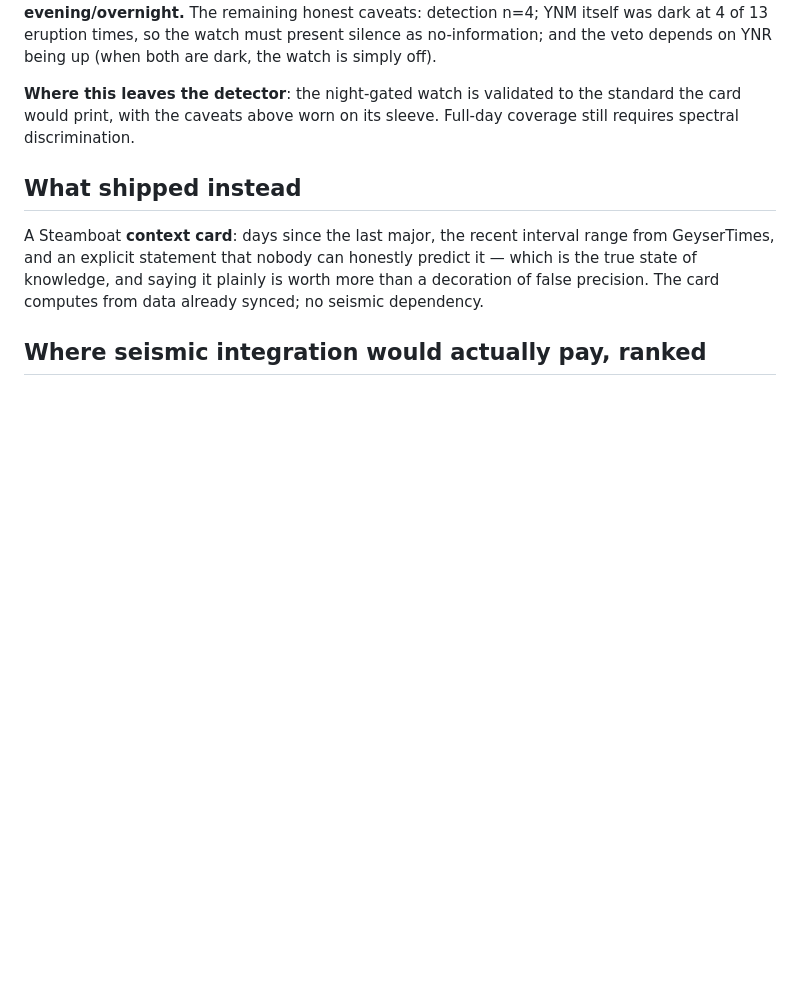
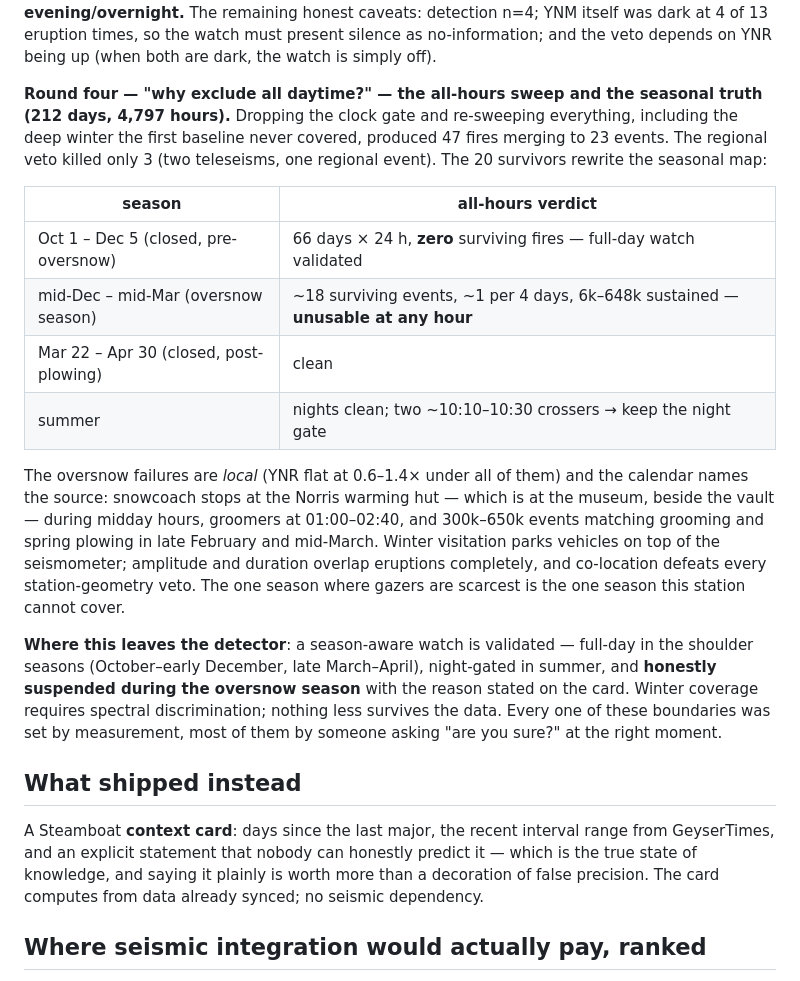
Before and after one commit to davidkingham/signal-basin, a Markdown page: docs/findings/seismic.md, the part around the change. GitHub-like rendering; blank space fills up the shorter version.

Commit message:
Seismic round four: the all-hours sweep finds the real seasonal map
Prompted by "why exclude all daytime?" and "winter matters to winter
visitors" -- both right to ask, and the answers surprised in opposite
directions. 212 days, 4,797 hours, 47 fires, 23 events, regional veto
kills 3 (both teleseisms plus one more). The 20 survivors are all local
and all calendared: the oversnow season. Snowcoach stops at the Norris
warming hut -- beside the vault -- groomers at 1-3 am, and 300k-650k
grooming/plowing signatures in late Feb and mid-March. Winter visitation
parks vehicles on the seismometer; amplitude and duration overlap
eruptions completely; co-location defeats every veto.

The upgrades the questions earned: full 24-hour coverage validates
cleanly in the shoulder seasons (Oct 1 - Dec 5 alone: 66 days, zero
surviving fires), summer keeps the night gate, and the oversnow season
is honestly suspended rather than quietly wrong. Winter is spectral
territory.

Co-Authored-By: Claude Fable 5 <noreply@anthropic.com>

```diff
--- a/docs/findings/seismic.md
+++ b/docs/findings/seismic.md
@@ -148,9 +148,37 @@ eruption times, so the watch must present silence as no-information;
 and the veto depends on YNR being up (when both are dark, the watch is
 simply off).
 
-**Where this leaves the detector**: the night-gated watch is validated
-to the standard the card would print, with the caveats above worn on its
-sleeve. Full-day coverage still requires spectral discrimination.
+**Round four — "why exclude all daytime?" — the all-hours sweep and the
+seasonal truth (212 days, 4,797 hours).** Dropping the clock gate and
+re-sweeping everything, including the deep winter the first baseline never
+covered, produced 47 fires merging to 23 events. The regional veto killed
+only 3 (two teleseisms, one regional event). The 20 survivors rewrite the
+seasonal map:
+
+| season | all-hours verdict |
+|---|---|
+| Oct 1 – Dec 5 (closed, pre-oversnow) | 66 days × 24 h, **zero** surviving fires — full-day watch validated |
+| mid-Dec – mid-Mar (oversnow season) | ~18 surviving events, ~1 per 4 days, 6k–648k sustained — **unusable at any hour** |
+| Mar 22 – Apr 30 (closed, post-plowing) | clean |
+| summer | nights clean; two ~10:10–10:30 crossers → keep the night gate |
+
+The oversnow failures are *local* (YNR flat at 0.6–1.4× under all of
+them) and the calendar names the source: snowcoach stops at the Norris
+warming hut — which is at the museum, beside the vault — during midday
+hours, groomers at 01:00–02:40, and 300k–650k events matching grooming
+and spring plowing in late February and mid-March. Winter visitation
+parks vehicles on top of the seismometer; amplitude and duration overlap
+eruptions completely, and co-location defeats every station-geometry
+veto. The one season where gazers are scarcest is the one season this
+station cannot cover.
+
+**Where this leaves the detector**: a season-aware watch is validated —
+full-day in the shoulder seasons (October–early December,
+late March–April), night-gated in summer, and **honestly suspended
+during the oversnow season** with the reason stated on the card. Winter
+coverage requires spectral discrimination; nothing less survives the
+data. Every one of these boundaries was set by measurement, most of them
+by someone asking "are you sure?" at the right moment.
 
 ## What shipped instead
 
```
